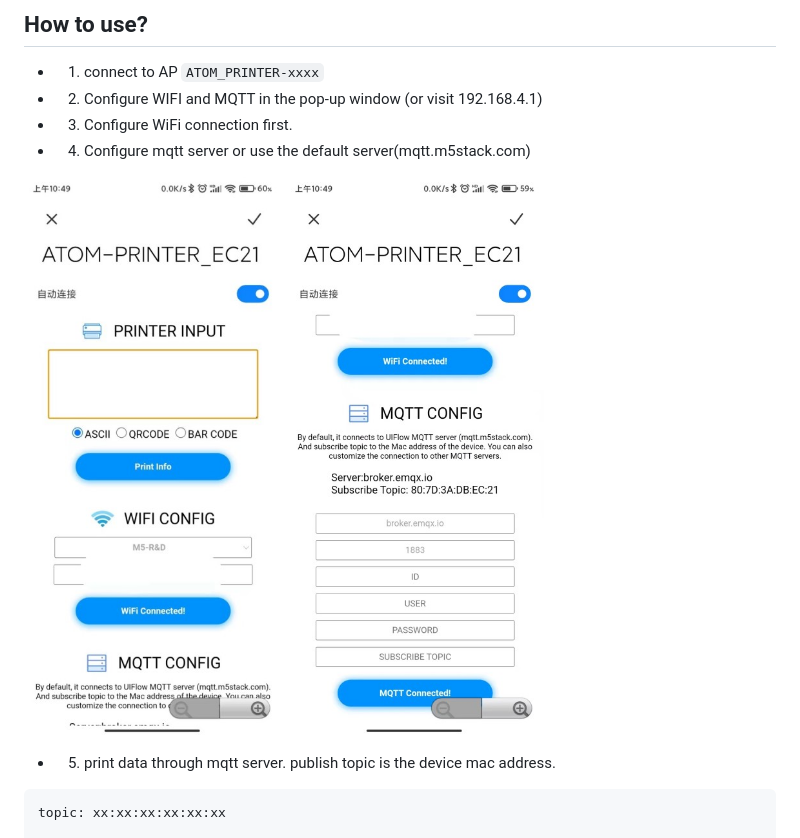
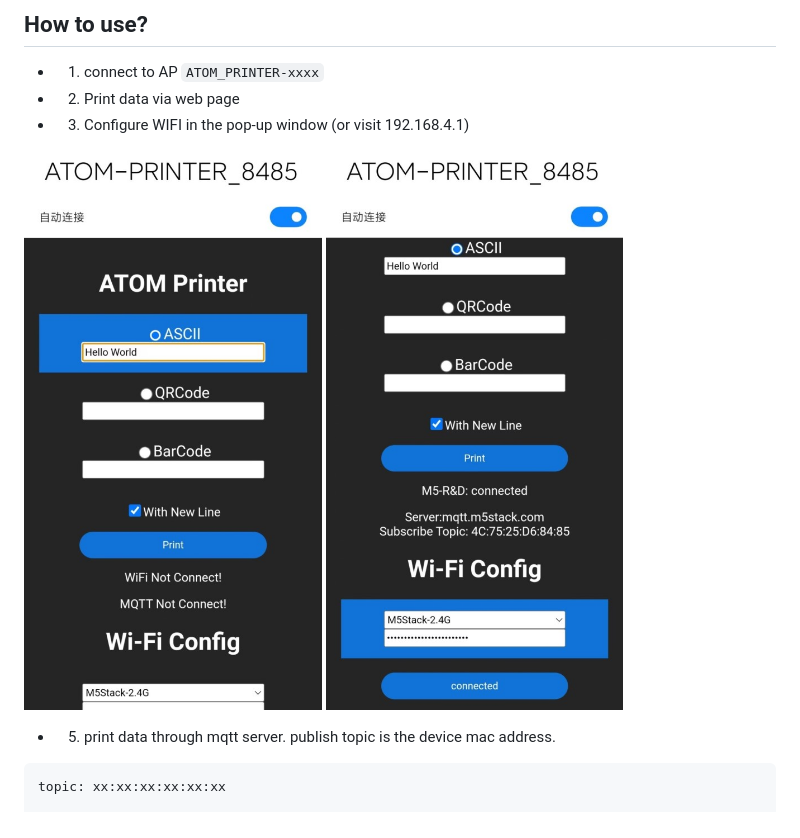
Before and after one commit to m5stack/ATOM-PRINTER, a Markdown page: README.md, the part around the change. Drawn GitHub-style; pictures changed too: docs/atom_printer_config_01.jpg, docs/atom_printer_config_02.jpg.

```diff
--- a/README.md
+++ b/README.md
@@ -9,9 +9,8 @@ Contains M5Stack **ATOM PRINTER** firmware;
 
 
 - 1. connect to AP `ATOM_PRINTER-xxxx`
-- 2. Configure WIFI and MQTT in the pop-up window (or visit 192.168.4.1)
-- 3. Configure WiFi connection first.
-- 4. Configure mqtt server or use the default server(mqtt.m5stack.com)
+- 2. Print data via web page
+- 3. Configure WIFI in the pop-up window (or visit 192.168.4.1)
 
 ![image](docs/atom_printer_config_01.jpg)
 ![image](docs/atom_printer_config_02.jpg)
```
Also changed, not shown: 9 other files.
